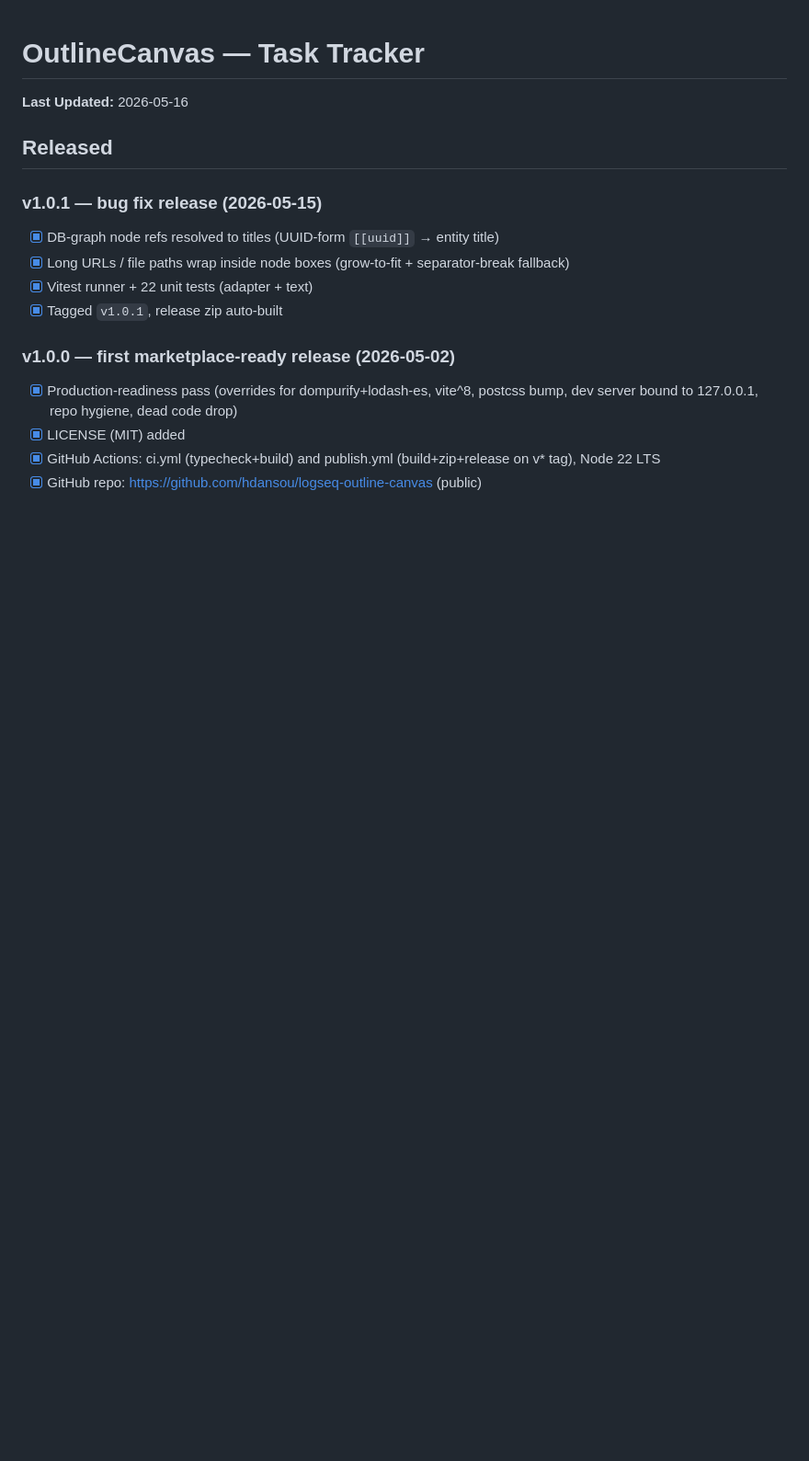
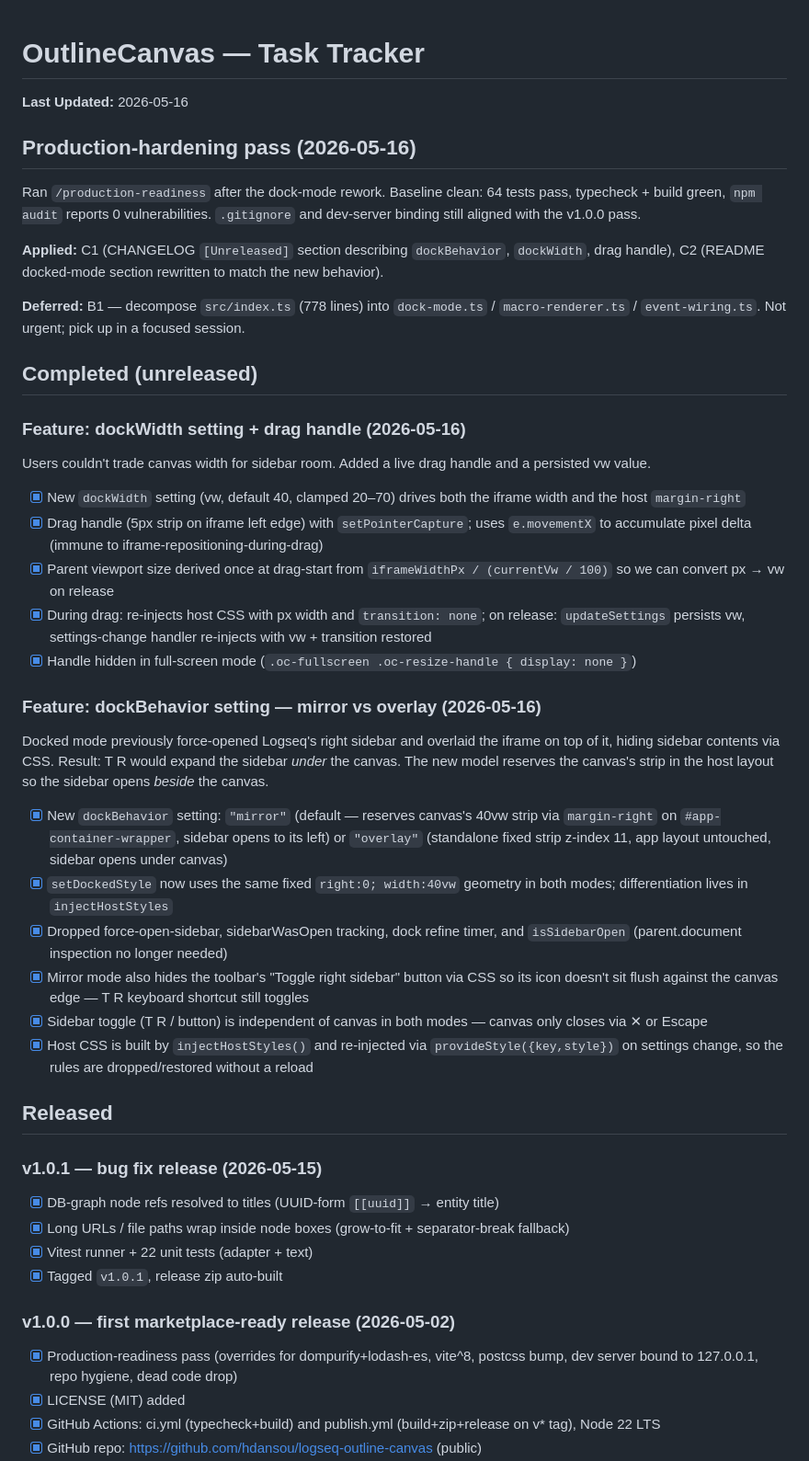
Before and after one commit to MahdiPorkari/ERD-for-Logseq, a Markdown page: tasks.md, the part around the change. Shown at 92% size. Rendered like a GitHub page; blank space fills up the shorter version.

```diff
--- a/tasks.md
+++ b/tasks.md
@@ -1,6 +1,33 @@
 # OutlineCanvas — Task Tracker
 
 **Last Updated:** 2026-05-16
+
+## Production-hardening pass (2026-05-16)
+
+Ran `/production-readiness` after the dock-mode rework. Baseline clean: 64 tests pass, typecheck + build green, `npm audit` reports 0 vulnerabilities. `.gitignore` and dev-server binding still aligned with the v1.0.0 pass.
+
+**Applied:** C1 (CHANGELOG `[Unreleased]` section describing `dockBehavior`, `dockWidth`, drag handle), C2 (README docked-mode section rewritten to match the new behavior).
+
+**Deferred:** B1 — decompose `src/index.ts` (778 lines) into `dock-mode.ts` / `macro-renderer.ts` / `event-wiring.ts`. Not urgent; pick up in a focused session.
+
+## Completed (unreleased)
+
+### Feature: dockWidth setting + drag handle (2026-05-16)
+Users couldn't trade canvas width for sidebar room. Added a live drag handle and a persisted vw value.
+- [x] New `dockWidth` setting (vw, default 40, clamped 20–70) drives both the iframe width and the host `margin-right`
+- [x] Drag handle (5px strip on iframe left edge) with `setPointerCapture`; uses `e.movementX` to accumulate pixel delta (immune to iframe-repositioning-during-drag)
+- [x] Parent viewport size derived once at drag-start from `iframeWidthPx / (currentVw / 100)` so we can convert px → vw on release
+- [x] During drag: re-injects host CSS with px width and `transition: none`; on release: `updateSettings` persists vw, settings-change handler re-injects with vw + transition restored
+- [x] Handle hidden in full-screen mode (`.oc-fullscreen .oc-resize-handle { display: none }`)
+
+### Feature: dockBehavior setting — mirror vs overlay (2026-05-16)
+Docked mode previously force-opened Logseq's right sidebar and overlaid the iframe on top of it, hiding sidebar contents via CSS. Result: T R would expand the sidebar *under* the canvas. The new model reserves the canvas's strip in the host layout so the sidebar opens *beside* the canvas.
+- [x] New `dockBehavior` setting: `"mirror"` (default — reserves canvas's 40vw strip via `margin-right` on `#app-container-wrapper`, sidebar opens to its left) or `"overlay"` (standalone fixed strip z-index 11, app layout untouched, sidebar opens under canvas)
+- [x] `setDockedStyle` now uses the same fixed `right:0; width:40vw` geometry in both modes; differentiation lives in `injectHostStyles`
+- [x] Dropped force-open-sidebar, sidebarWasOpen tracking, dock refine timer, and `isSidebarOpen` (parent.document inspection no longer needed)
+- [x] Mirror mode also hides the toolbar's "Toggle right sidebar" button via CSS so its icon doesn't sit flush against the canvas edge — T R keyboard shortcut still toggles
+- [x] Sidebar toggle (T R / button) is independent of canvas in both modes — canvas only closes via ✕ or Escape
+- [x] Host CSS is built by `injectHostStyles()` and re-injected via `provideStyle({key,style})` on settings change, so the rules are dropped/restored without a reload
 
 ## Released
 
```
Also changed, not shown: CHANGELOG.md (+22 -0 lines), README.md (+10 -3 lines).
